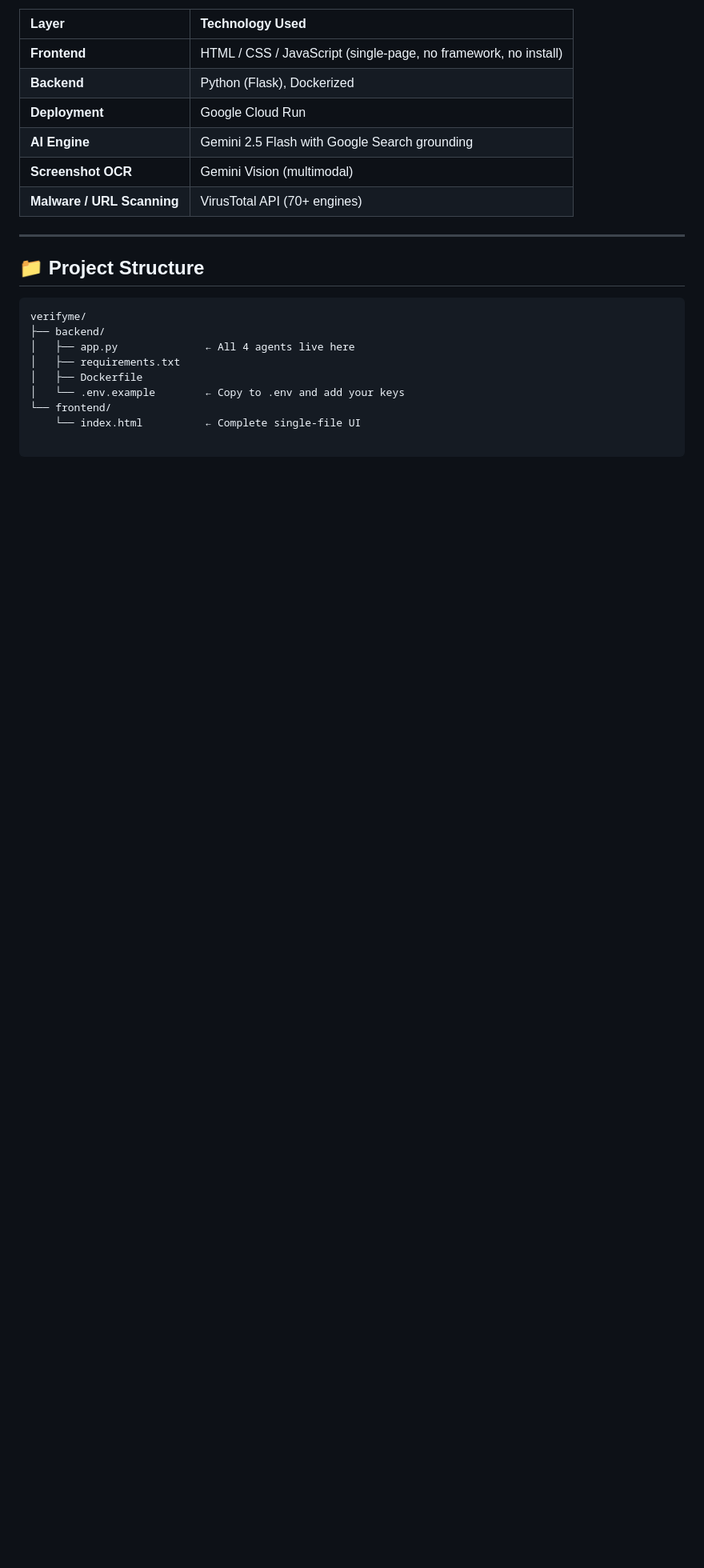
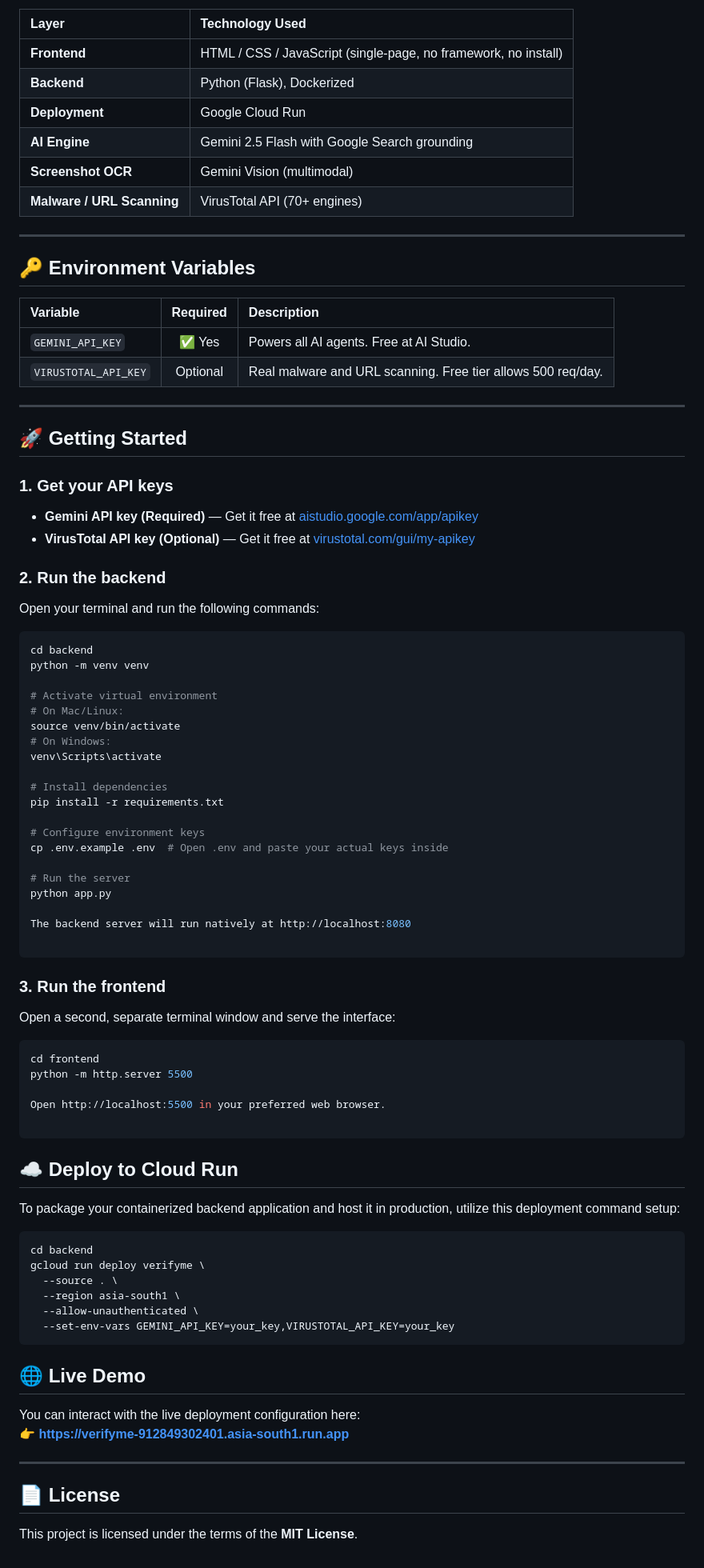
Before and after one commit to Nivedithagowda2/Verify-os, a Markdown page: README.md, the part around the change. Shown at 80% size. GitHub-like rendering; blank space fills up the shorter version.

````diff
--- a/README.md
+++ b/README.md
@@ -120,16 +120,78 @@ For uploaded files and submitted URLs, this agent initiates a live scan across 7
 
 ---
 
-## 📁 Project Structure
+## 🔑 Environment Variables
 
-```text
-verifyme/
-├── backend/
-│   ├── app.py              ← All 4 agents live here
-│   ├── requirements.txt
-│   ├── Dockerfile
-│   └── .env.example        ← Copy to .env and add your keys
-└── frontend/
-    └── index.html          ← Complete single-file UI
+| Variable | Required | Description |
+| :--- | :---: | :--- |
+| `GEMINI_API_KEY` | ✅ Yes | Powers all AI agents. Free at AI Studio. |
+| `VIRUSTOTAL_API_KEY` | Optional | Real malware and URL scanning. Free tier allows 500 req/day. |
+
+---
+
+## 🚀 Getting Started
+
+### 1. Get your API keys
+* **Gemini API key (Required)** — Get it free at [aistudio.google.com/app/apikey](https://aistudio.google.com/app/apikey)
+* **VirusTotal API key (Optional)** — Get it free at [virustotal.com/gui/my-apikey](https://virustotal.com/gui/my-apikey)
+
+### 2. Run the backend
+Open your terminal and run the following commands:
+
+```bash
+cd backend
+python -m venv venv
+
+# Activate virtual environment
+# On Mac/Linux:
+source venv/bin/activate
+# On Windows:
+venv\Scripts\activate
+
+# Install dependencies
+pip install -r requirements.txt
+
+# Configure environment keys
+cp .env.example .env  # Open .env and paste your actual keys inside
+
+# Run the server
+python app.py
+
+The backend server will run natively at http://localhost:8080
 
 ```
+
+### 3. Run the frontend
+Open a second, separate terminal window and serve the interface:
+
+```bash
+cd frontend
+python -m http.server 5500
+
+Open http://localhost:5500 in your preferred web browser.
+
+```
+
+## ☁️ Deploy to Cloud Run
+
+To package your containerized backend application and host it in production, utilize this deployment command setup:
+
+```bash
+cd backend
+gcloud run deploy verifyme \
+  --source . \
+  --region asia-south1 \
+  --allow-unauthenticated \
+  --set-env-vars GEMINI_API_KEY=your_key,VIRUSTOTAL_API_KEY=your_key
+```
+
+## 🌐 Live Demo
+
+You can interact with the live deployment configuration here:
+👉 **[https://verifyme-912849302401.asia-south1.run.app](https://verifyme-912849302401.asia-south1.run.app)**
+
+---
+
+## 📄 License
+
+This project is licensed under the terms of the **MIT License**.
````
